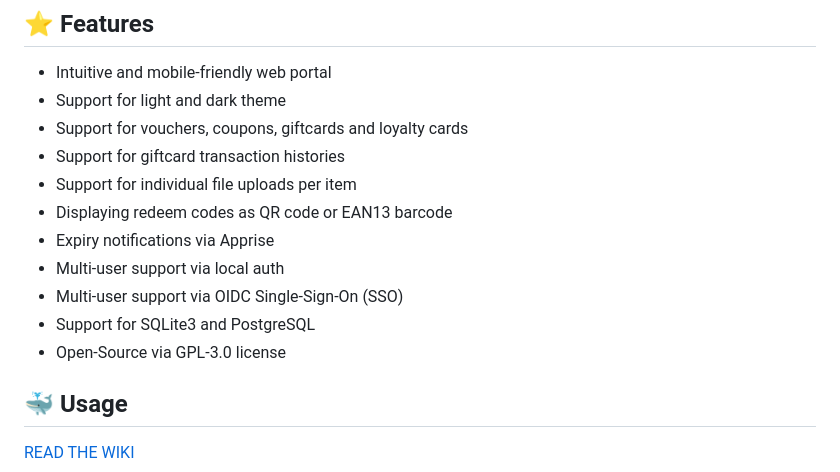
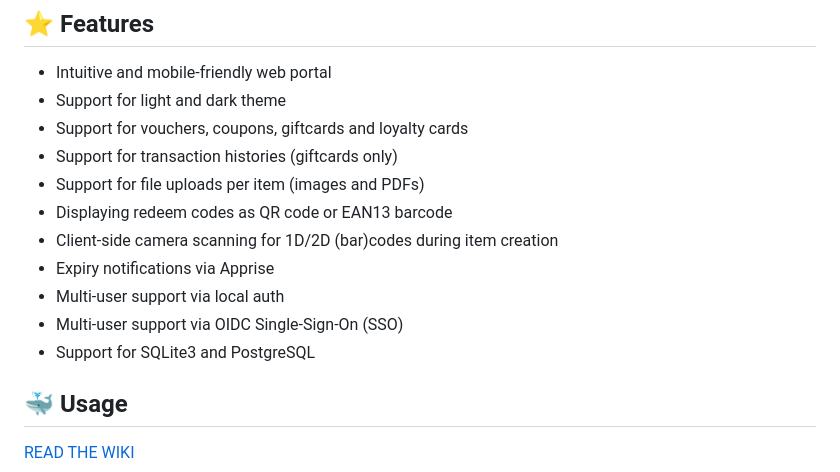
Before and after one commit to l4rm4nd/VoucherVault, a Markdown page: README.md, the part around the change. GitHub-like rendering.

Commit message:
docs(readme): refactor features

```diff
--- a/README.md
+++ b/README.md
@@ -20,14 +20,14 @@
 - Intuitive and mobile-friendly web portal
 - Support for light and dark theme
 - Support for vouchers, coupons, giftcards and loyalty cards
-- Support for giftcard transaction histories
-- Support for individual file uploads per item
+- Support for transaction histories (giftcards only)
+- Support for file uploads per item (images and PDFs)
 - Displaying redeem codes as QR code or EAN13 barcode
+- Client-side camera scanning for 1D/2D (bar)codes during item creation
 - Expiry notifications via Apprise
 - Multi-user support via local auth
 - Multi-user support via OIDC Single-Sign-On (SSO)
 - Support for SQLite3 and PostgreSQL
-- Open-Source via GPL-3.0 license
 
 ## 🐳 Usage
 
```
